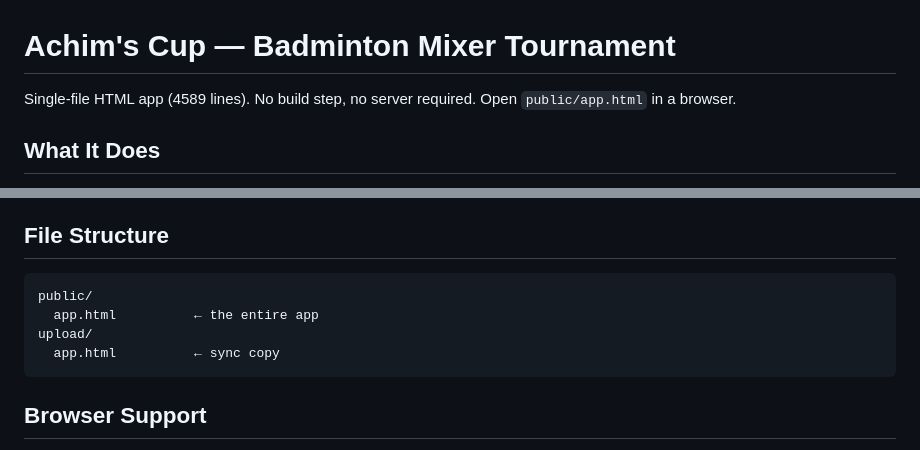
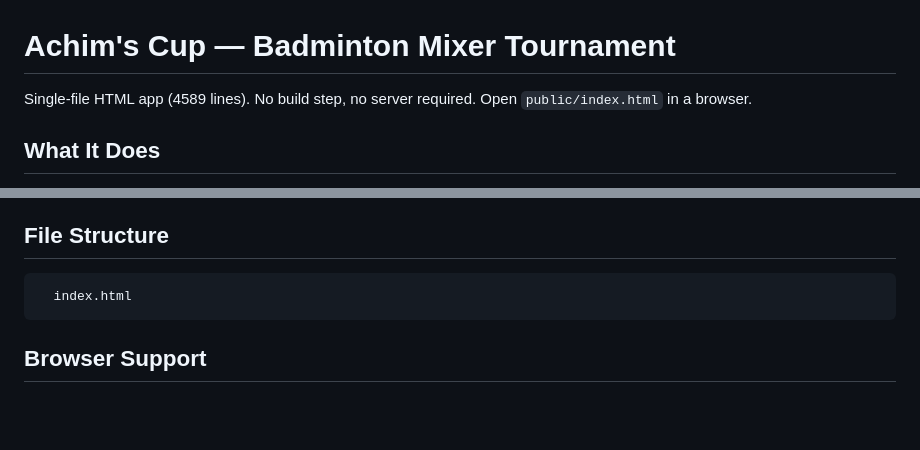
Before and after one commit to oefi/achimcup, a Markdown page: README.md, 2 parts joined by grey strips. Drawn GitHub-style; blank space fills up the shorter version.

````diff
--- a/README.md
+++ b/README.md
@@ -1,6 +1,6 @@
 # Achim's Cup — Badminton Mixer Tournament
 
-Single-file HTML app (4589 lines). No build step, no server required. Open `public/app.html` in a browser.
+Single-file HTML app (4589 lines). No build step, no server required. Open `public/index.html` in a browser.
 
 ## What It Does
 
@@ -87,10 +87,7 @@ Categories: Elo (8), Score Gen (8), Matchmaking (7), Simulation (9), Health (5),
 ## File Structure
 
 ```
-public/
-  app.html          ← the entire app
-upload/
-  app.html          ← sync copy
+  index.html
 ```
 
 ## Browser Support
````
